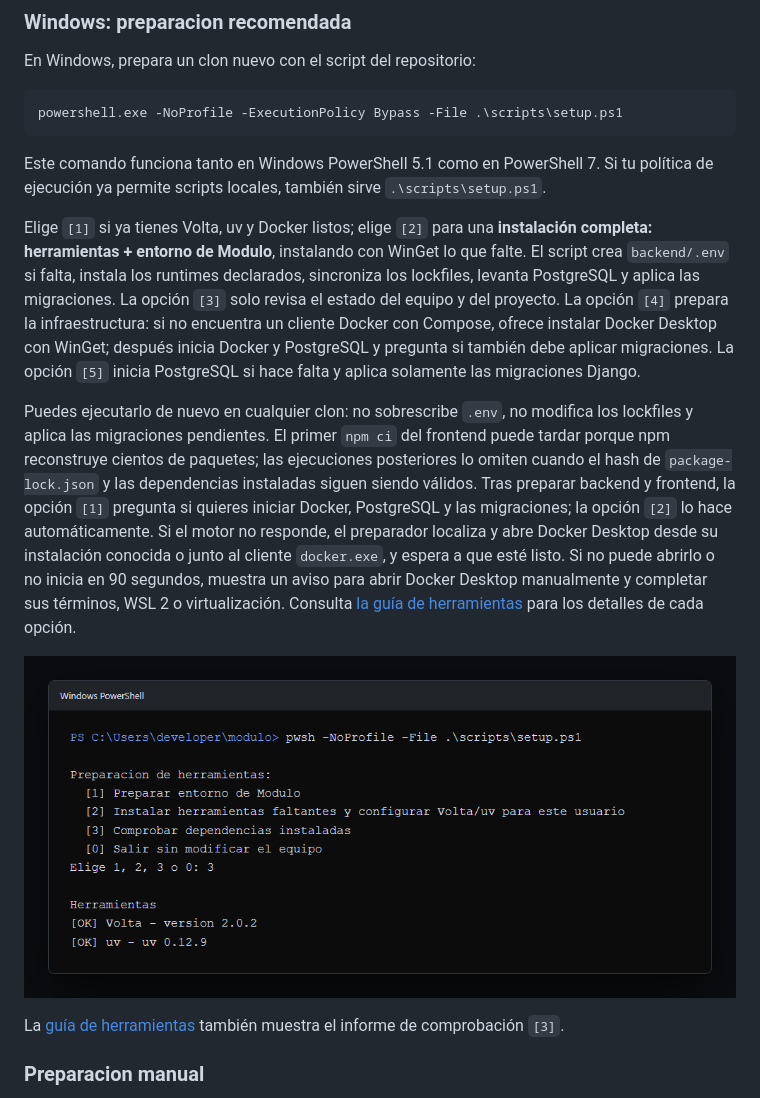
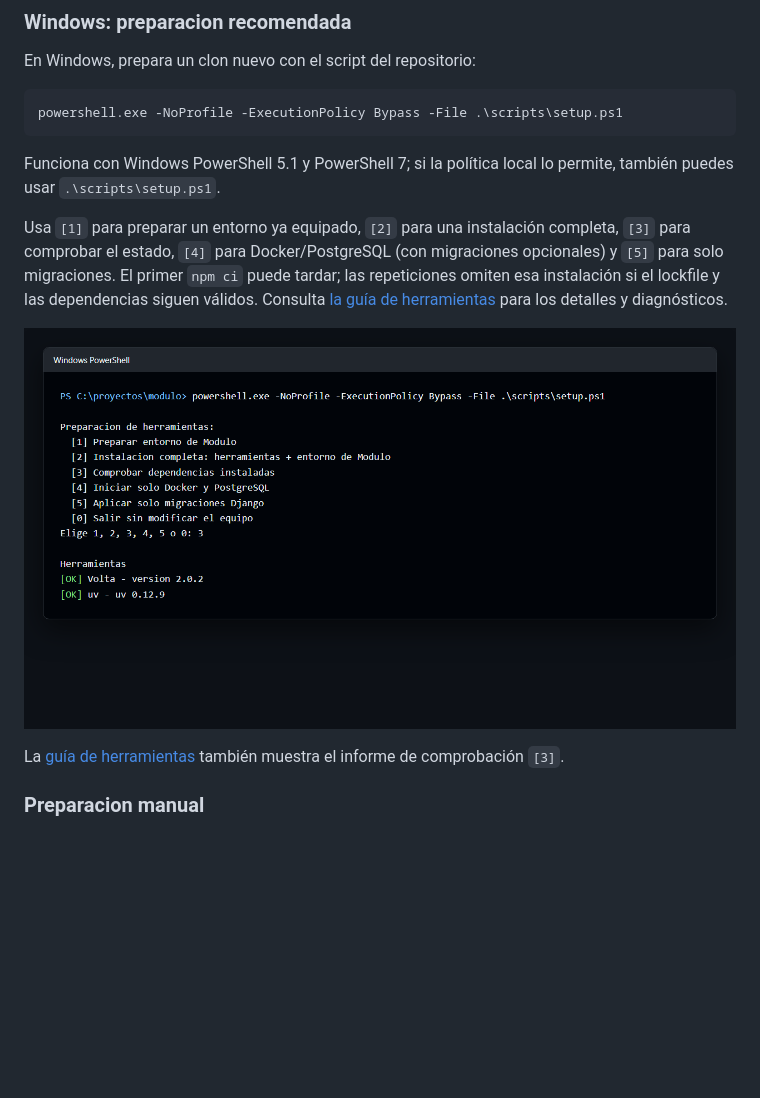
Before and after one commit to git-oojl/modulo, a Markdown page: README.md, the part around the change. Drawn GitHub-style; pictures changed too: docs/screenshots/setup-menu.png; blank space fills up the shorter version.

Commit message:
docs: actualizar capturas del preparador

````diff
--- a/README.md
+++ b/README.md
@@ -31,11 +31,9 @@ En Windows, prepara un clon nuevo con el script del repositorio:
 powershell.exe -NoProfile -ExecutionPolicy Bypass -File .\scripts\setup.ps1
 ```
 
-Este comando funciona tanto en Windows PowerShell 5.1 como en PowerShell 7. Si tu política de ejecución ya permite scripts locales, también sirve `.\scripts\setup.ps1`.
+Funciona con Windows PowerShell 5.1 y PowerShell 7; si la política local lo permite, también puedes usar `.\scripts\setup.ps1`.
 
-Elige `[1]` si ya tienes Volta, uv y Docker listos; elige `[2]` para una **instalación completa: herramientas + entorno de Modulo**, instalando con WinGet lo que falte. El script crea `backend/.env` si falta, instala los runtimes declarados, sincroniza los lockfiles, levanta PostgreSQL y aplica las migraciones. La opción `[3]` solo revisa el estado del equipo y del proyecto. La opción `[4]` prepara la infraestructura: si no encuentra un cliente Docker con Compose, ofrece instalar Docker Desktop con WinGet; después inicia Docker y PostgreSQL y pregunta si también debe aplicar migraciones. La opción `[5]` inicia PostgreSQL si hace falta y aplica solamente las migraciones Django.
-
-Puedes ejecutarlo de nuevo en cualquier clon: no sobrescribe `.env`, no modifica los lockfiles y aplica las migraciones pendientes. El primer `npm ci` del frontend puede tardar porque npm reconstruye cientos de paquetes; las ejecuciones posteriores lo omiten cuando el hash de `package-lock.json` y las dependencias instaladas siguen siendo válidos. Tras preparar backend y frontend, la opción `[1]` pregunta si quieres iniciar Docker, PostgreSQL y las migraciones; la opción `[2]` lo hace automáticamente. Si el motor no responde, el preparador localiza y abre Docker Desktop desde su instalación conocida o junto al cliente `docker.exe`, y espera a que esté listo. Si no puede abrirlo o no inicia en 90 segundos, muestra un aviso para abrir Docker Desktop manualmente y completar sus términos, WSL 2 o virtualización. Consulta [la guía de herramientas](docs/INSTALACION_HERRAMIENTAS.md) para los detalles de cada opción.
+Usa `[1]` para preparar un entorno ya equipado, `[2]` para una instalación completa, `[3]` para comprobar el estado, `[4]` para Docker/PostgreSQL (con migraciones opcionales) y `[5]` para solo migraciones. El primer `npm ci` puede tardar; las repeticiones omiten esa instalación si el lockfile y las dependencias siguen válidos. Consulta [la guía de herramientas](docs/INSTALACION_HERRAMIENTAS.md) para los detalles y diagnósticos.
 
 ![Menu del preparador de Windows](docs/screenshots/setup-menu.png)
 
````
Also changed, not shown: docs/INSTALACION_HERRAMIENTAS.md (+1 -1 lines), docs/screenshots/setup-check.png.
